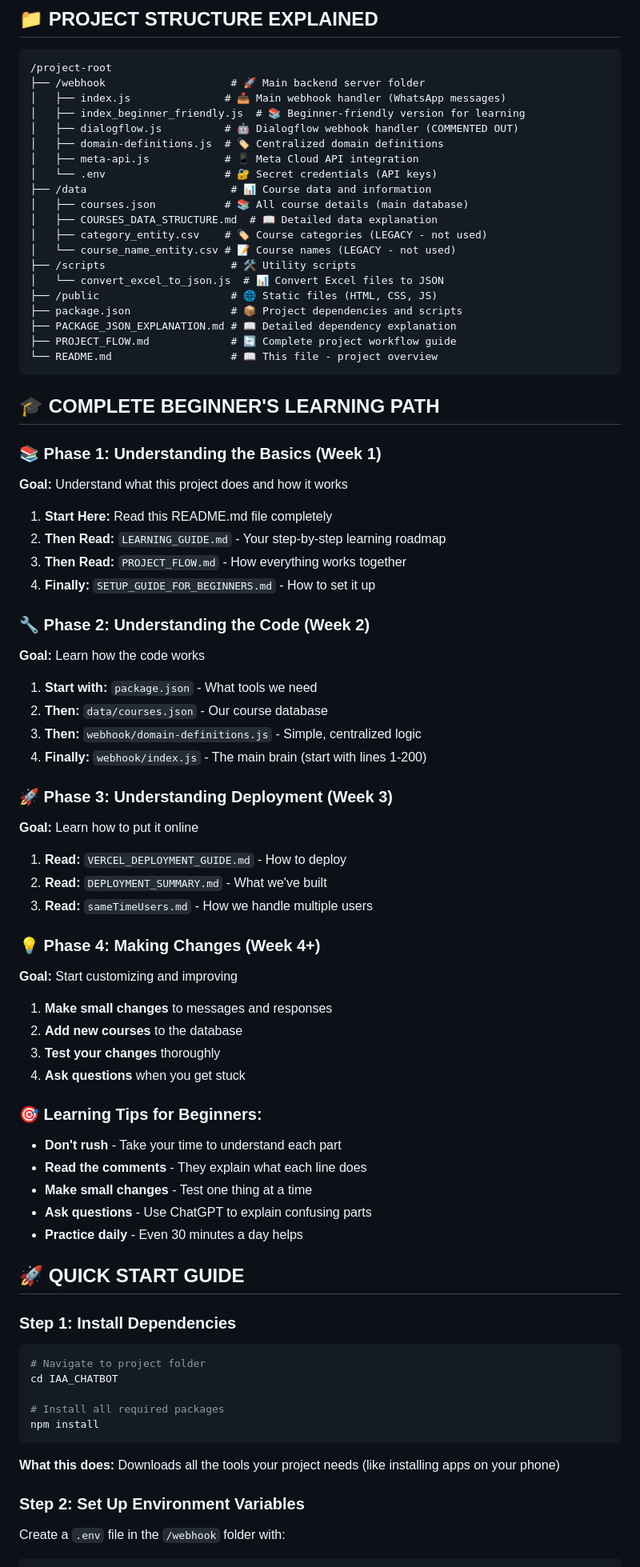
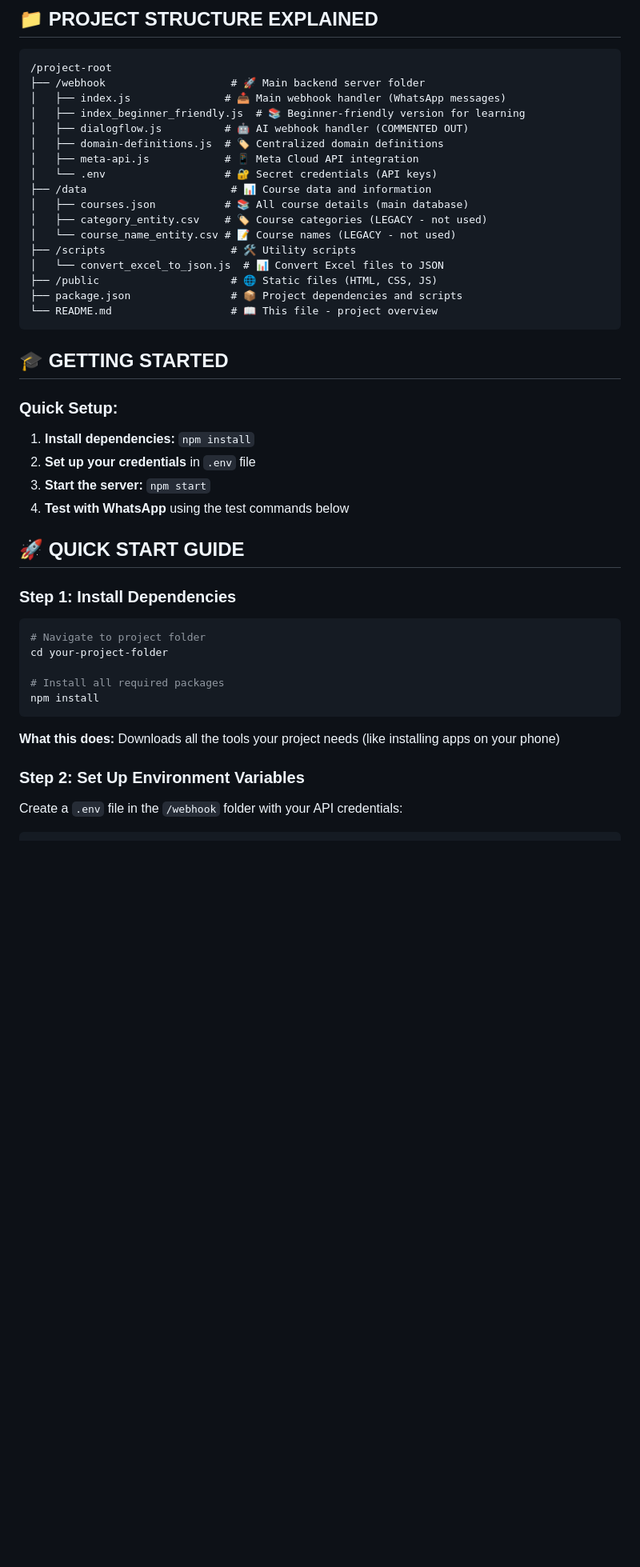
Before and after one commit to Sayansh2004/IAA-WhatsappChatbot-SC, a Markdown page: README.md, the part around one of its changes. Shown at 80% size. Drawn GitHub-style; blank space fills up the shorter version.

Commit message:
modified readme for simplicity

````diff
--- a/README.md
+++ b/README.md
@@ -80,70 +80,35 @@ The IAA is a training institute that teaches aviation professionals. They offer
 ├── /webhook                    # 🚀 Main backend server folder
 │   ├── index.js               # 📥 Main webhook handler (WhatsApp messages)
 │   ├── index_beginner_friendly.js  # 📚 Beginner-friendly version for learning
-│   ├── dialogflow.js          # 🤖 Dialogflow webhook handler (COMMENTED OUT)
+│   ├── dialogflow.js          # 🤖 AI webhook handler (COMMENTED OUT)
 │   ├── domain-definitions.js  # 🏷️ Centralized domain definitions
 │   ├── meta-api.js            # 📱 Meta Cloud API integration
 │   └── .env                   # 🔐 Secret credentials (API keys)
 ├── /data                       # 📊 Course data and information
 │   ├── courses.json           # 📚 All course details (main database)
-│   ├── COURSES_DATA_STRUCTURE.md  # 📖 Detailed data explanation
 │   ├── category_entity.csv    # 🏷️ Course categories (LEGACY - not used)
 │   └── course_name_entity.csv # 📝 Course names (LEGACY - not used)
 ├── /scripts                    # 🛠️ Utility scripts
 │   └── convert_excel_to_json.js  # 📊 Convert Excel files to JSON
 ├── /public                     # 🌐 Static files (HTML, CSS, JS)
 ├── package.json                # 📦 Project dependencies and scripts
-├── PACKAGE_JSON_EXPLANATION.md # 📖 Detailed dependency explanation
-├── PROJECT_FLOW.md             # 🔄 Complete project workflow guide
 └── README.md                   # 📖 This file - project overview
 ```
 
-## 🎓 **COMPLETE BEGINNER'S LEARNING PATH**
+## 🎓 **GETTING STARTED**
 
-### **📚 Phase 1: Understanding the Basics (Week 1)**
-**Goal:** Understand what this project does and how it works
-
-1. **Start Here:** Read this README.md file completely
-2. **Then Read:** `LEARNING_GUIDE.md` - Your step-by-step learning roadmap
-3. **Then Read:** `PROJECT_FLOW.md` - How everything works together
-4. **Finally:** `SETUP_GUIDE_FOR_BEGINNERS.md` - How to set it up
-
-### **🔧 Phase 2: Understanding the Code (Week 2)**
-**Goal:** Learn how the code works
-
-1. **Start with:** `package.json` - What tools we need
-2. **Then:** `data/courses.json` - Our course database
-3. **Then:** `webhook/domain-definitions.js` - Simple, centralized logic
-4. **Finally:** `webhook/index.js` - The main brain (start with lines 1-200)
-
-### **🚀 Phase 3: Understanding Deployment (Week 3)**
-**Goal:** Learn how to put it online
-
-1. **Read:** `VERCEL_DEPLOYMENT_GUIDE.md` - How to deploy
-2. **Read:** `DEPLOYMENT_SUMMARY.md` - What we've built
-3. **Read:** `sameTimeUsers.md` - How we handle multiple users
-
-### **💡 Phase 4: Making Changes (Week 4+)**
-**Goal:** Start customizing and improving
-
-1. **Make small changes** to messages and responses
-2. **Add new courses** to the database
-3. **Test your changes** thoroughly
-4. **Ask questions** when you get stuck
-
-### **🎯 Learning Tips for Beginners:**
-- **Don't rush** - Take your time to understand each part
-- **Read the comments** - They explain what each line does
-- **Make small changes** - Test one thing at a time
-- **Ask questions** - Use ChatGPT to explain confusing parts
-- **Practice daily** - Even 30 minutes a day helps
+### **Quick Setup:**
+1. **Install dependencies:** `npm install`
+2. **Set up your credentials** in `.env` file
+3. **Start the server:** `npm start`
+4. **Test with WhatsApp** using the test commands below
 
 ## 🚀 QUICK START GUIDE
 
 ### **Step 1: Install Dependencies**
 ```bash
 # Navigate to project folder
-cd IAA_CHATBOT
+cd your-project-folder
 
 # Install all required packages
 npm install
@@ -152,5 +117,5 @@ npm install
 **What this does:** Downloads all the tools your project needs (like installing apps on your phone)
 
 ### **Step 2: Set Up Environment Variables**
-Create a `.env` file in the `/webhook` folder with:
+Create a `.env` file in the `/webhook` folder with your API credentials:
 ```env
````
Also changed, not shown: other parts of README.md (+22 -34 lines).
